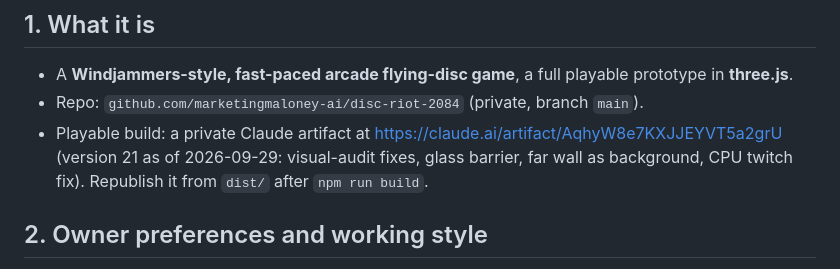
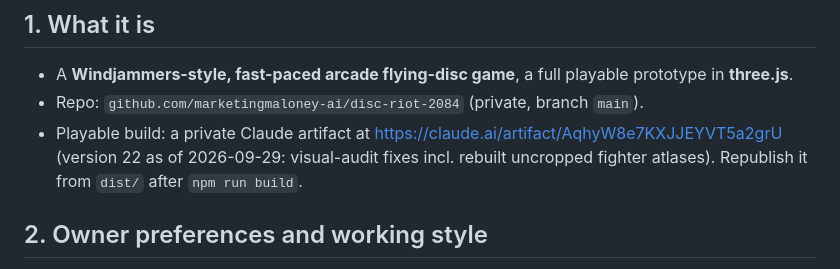
Before and after one commit to marketingmaloney-ai/disc-riot-2084, a Markdown page: PROJECT_MEMORY.md, the part around the change. Drawn GitHub-style.

Commit message:
PROJECT_MEMORY: artifact version 22
Co-Authored-By: Claude Opus 5.5 <noreply@anthropic.com>

```diff
--- a/PROJECT_MEMORY.md
+++ b/PROJECT_MEMORY.md
@@ -8,7 +8,7 @@ Companion docs in this repo: `CHECKLIST.md` (task status and resume protocol), `
 ## 1. What it is
 - A **Windjammers-style, fast-paced arcade flying-disc game**, a full playable prototype in **three.js**.
 - Repo: `github.com/marketingmaloney-ai/disc-riot-2084` (private, branch `main`).
-- Playable build: a private Claude artifact at https://claude.ai/artifact/AqhyW8e7KXJJEYVT5a2grU (version 21 as of 2026-09-29: visual-audit fixes, glass barrier, far wall as background, CPU twitch fix).
+- Playable build: a private Claude artifact at https://claude.ai/artifact/AqhyW8e7KXJJEYVT5a2grU (version 22 as of 2026-09-29: visual-audit fixes incl. rebuilt uncropped fighter atlases).
   Republish it from `dist/` after `npm run build`.
 
 ## 2. Owner preferences and working style
```
